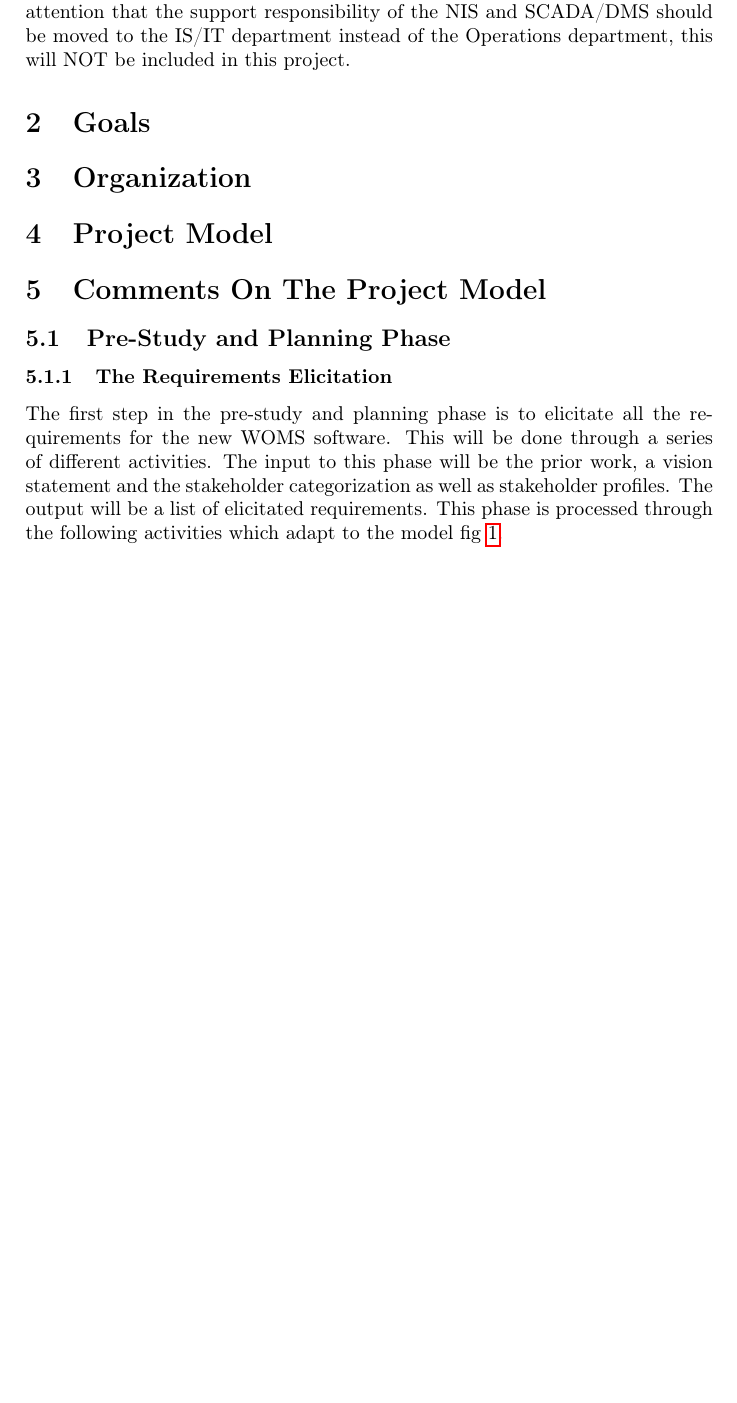
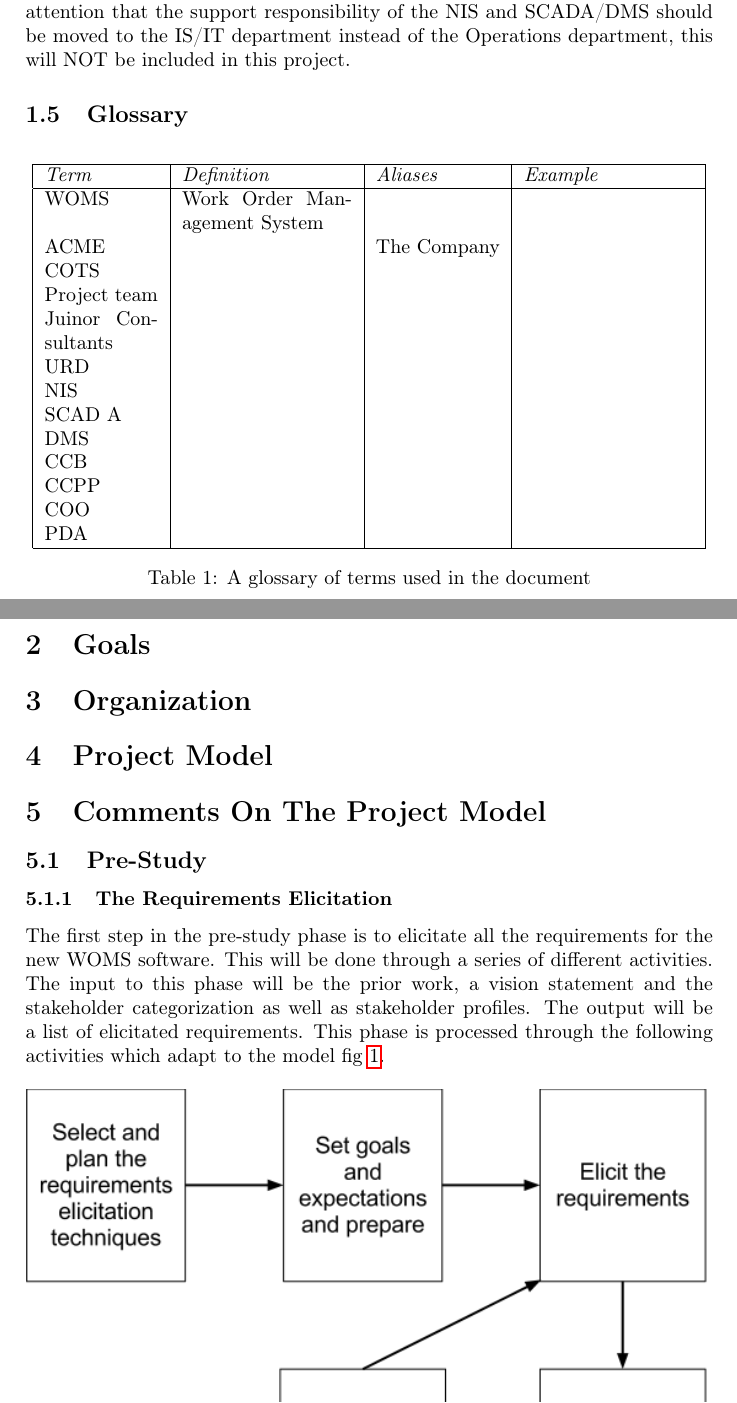
Before and after one commit to henrik-s/eh2730, a LaTeX document (report.tex): part of page 4 of 13 before the commit and two parts of pages 4 and 5 of 14 after it, the two joined at a grey line, cut so that both start at the same text, the shorter picture padded with empty space. Compiled offline with pdfLaTeX.

Commit message:
Added text to chap 1. including start of glossary

```diff
--- a/report.tex
+++ b/report.tex
@@ -70,6 +71,36 @@ Unlike existing work procedures that do not offer the ability to control neither
 
 This project?s focus lies on implementing a WOMS system into the existing IT-system that ACME has. Anything that is not directly related to this project or not specified in this document will NOT be included in this project.  I.e. during the prior-work of this procurement-project it has come to the company?s attention that the support responsibility of the NIS and SCADA/DMS should be moved to the IS/IT department instead of the Operations department, this will NOT be included in this project.
 
+\subsection{Glossary}
+\label{sub:glossary}
+
+\begin{table}[!ht]
+	\centering
+	\begin{tabular}{|p{2cm}| p{3cm} |l| p{3cm} |}
+	\hline
+		\textit{Term} & \textit{Definition} & \textit{Aliases} & \textit{Example} \\
+	\hline
+
+		WOMS	 & Work Order Management System & & \\
+		ACME	 & & The Company & \\
+		COTS	 & & & \\
+		Project team & & & \\
+		Juinor Consultants	& & & \\
+		URD & & & \\
+		NIS	& & & \\
+		SCAD	A & & & \\
+		DMS & & & \\
+		CCB	& & & \\
+		CCPP	 & & & \\
+		COO	& & & \\
+		PDA	& & & \\
+
+	\hline
+
+	\end{tabular}
+	\caption{A glossary of terms used in the document}
+\end{table}
+
 \section{Goals}
 \label{sec:goals}
 
@@ -85,13 +116,13 @@ This project?s focus lies on implementing a WOMS system into the existing IT-sys
 \section{Comments On The Project Model}
 \label{sec:comments_on_the_project_model}
 
-\subsection{Pre-Study and Planning Phase}
-\label{sub:pre_study_and_planning_phase}
+\subsection{Pre-Study}
+\label{sub:pre_study}
 
 \subsubsection{The Requirements Elicitation}
 \label{subsub:the_requirements_elicitation}
 
-The first step in the pre-study and planning phase is to elicitate all the requirements for the new WOMS software. This will be done through a series of different activities. The input to this phase will be the prior work, a vision statement and the stakeholder categorization as well as stakeholder profiles. The output will be a list of elicitated requirements. This phase is processed through the following activities which adapt to the model fig \ref{figure:elicitation}.
+The first step in the pre-study phase is to elicitate all the requirements for the new WOMS software. This will be done through a series of different activities. The input to this phase will be the prior work, a vision statement and the stakeholder categorization as well as stakeholder profiles. The output will be a list of elicitated requirements. This phase is processed through the following activities which adapt to the model fig \ref{figure:elicitation}.
 
 \begin{figure}[!ht]
 	\includegraphics[width=1\textwidth]{images/elicitation_model.png}
```
Also changed, not shown: report.tex (1 more changed lines).
